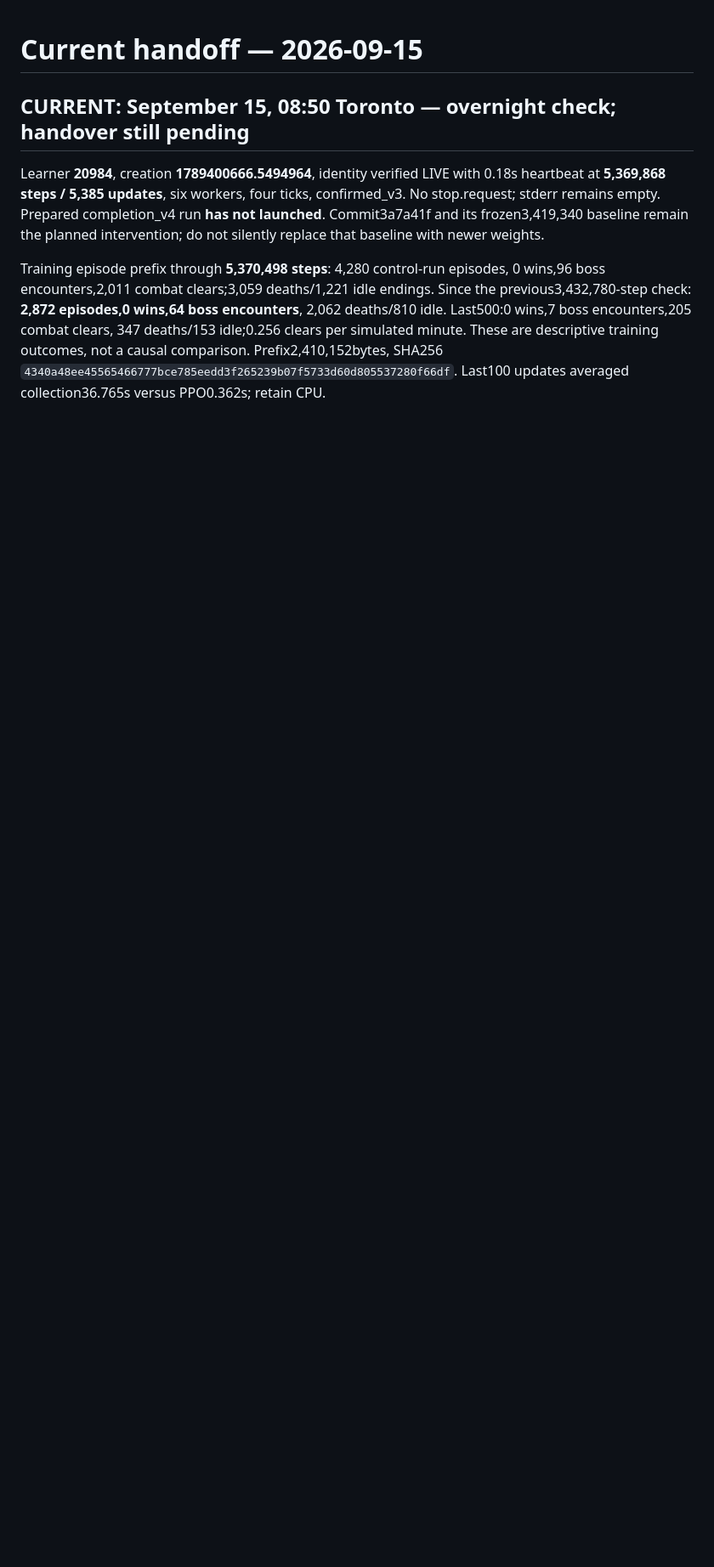
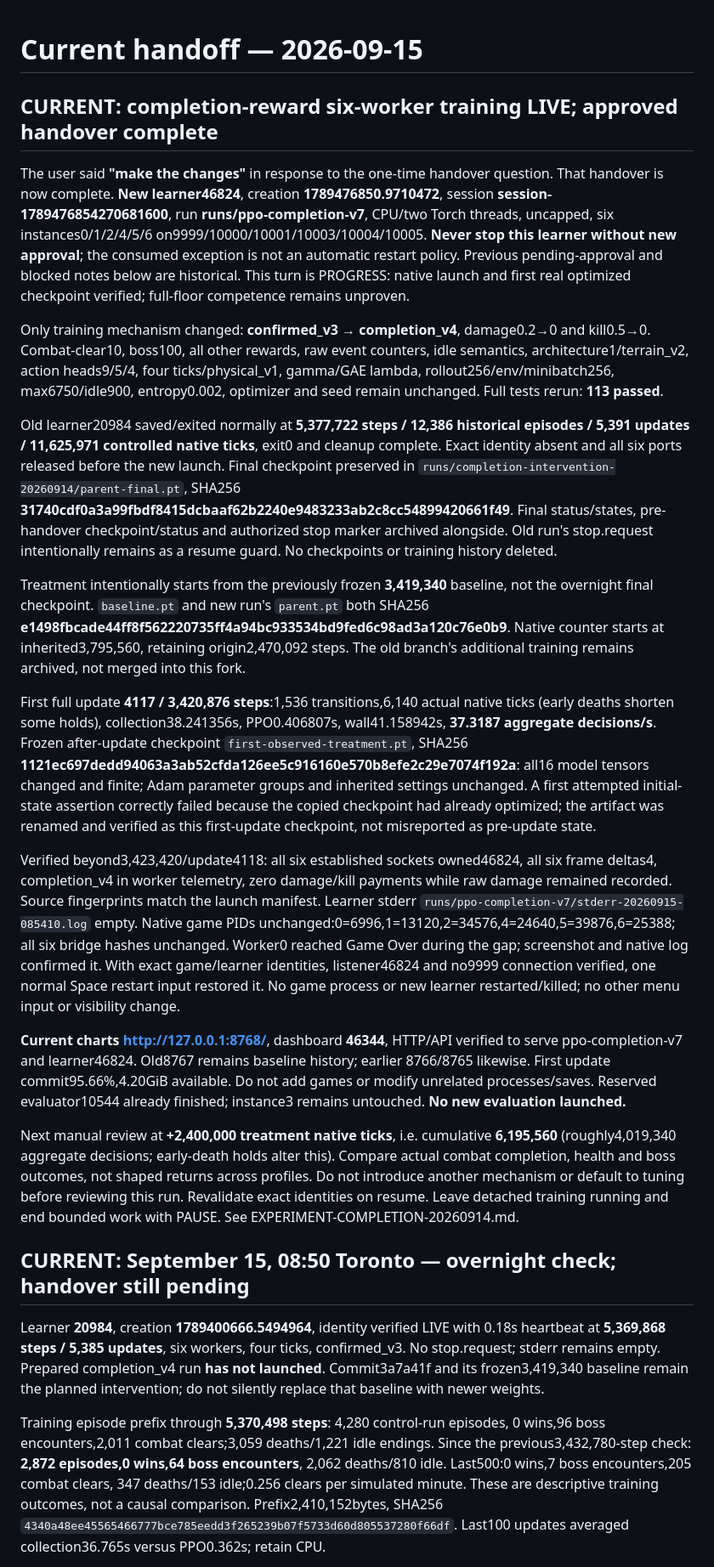
Before and after one commit to iamyanbo/Isaac-RL, a Markdown page: OPERATIONS.md, the part around the change. Shown at 85% size. Rendered like a GitHub page; blank space fills up the shorter version.

```diff
--- a/OPERATIONS.md
+++ b/OPERATIONS.md
@@ -1,4 +1,69 @@
 # Current handoff — 2026-09-15
+
+## CURRENT: completion-reward six-worker training LIVE; approved handover complete
+
+The user said **"make the changes"** in response to the one-time handover question.
+That handover is now complete. **New learner46824**, creation
+**1789476850.9710472**, session **session-1789476854270681600**, run
+**runs/ppo-completion-v7**, CPU/two Torch threads, uncapped, six instances0/1/2/4/5/6
+on9999/10000/10001/10003/10004/10005. **Never stop this learner without new approval**;
+the consumed exception is not an automatic restart policy. Previous pending-approval
+and blocked notes below are historical. This turn is PROGRESS: native launch and
+first real optimized checkpoint verified; full-floor competence remains unproven.
+
+Only training mechanism changed: **confirmed_v3 → completion_v4**, damage0.2→0
+and kill0.5→0. Combat-clear10, boss100, all other rewards, raw event counters,
+idle semantics, architecture1/terrain_v2, action heads9/5/4, four ticks/physical_v1,
+gamma/GAE lambda, rollout256/env/minibatch256, max6750/idle900, entropy0.002,
+optimizer and seed remain unchanged. Full tests rerun: **113 passed**.
+
+Old learner20984 saved/exited normally at **5,377,722 steps / 12,386 historical
+episodes / 5,391 updates / 11,625,971 controlled native ticks**, exit0 and cleanup
+complete. Exact identity absent and all six ports released before the new launch.
+Final checkpoint preserved in `runs/completion-intervention-20260914/parent-final.pt`,
+SHA256 **31740cdf0a3a99fbdf8415dcbaaf62b2240e9483233ab2c8cc54899420661f49**.
+Final status/states, pre-handover checkpoint/status and authorized stop marker
+archived alongside. Old run's stop.request intentionally remains as a resume guard.
+No checkpoints or training history deleted.
+
+Treatment intentionally starts from the previously frozen **3,419,340** baseline,
+not the overnight final checkpoint. `baseline.pt` and new run's `parent.pt` both
+SHA256 **e1498fbcade44ff8f562220735ff4a94bc933534bd9fed6c98ad3a120c76e0b9**.
+Native counter starts at inherited3,795,560, retaining origin2,470,092 steps.
+The old branch's additional training remains archived, not merged into this fork.
+
+First full update **4117 / 3,420,876 steps**:1,536 transitions,6,140 actual native
+ticks (early deaths shorten some holds), collection38.241356s, PPO0.406807s,
+wall41.158942s, **37.3187 aggregate decisions/s**. Frozen after-update checkpoint
+`first-observed-treatment.pt`, SHA256
+**1121ec697dedd94063a3ab52cfda126ee5c916160e570b8efe2c29e7074f192a**:
+all16 model tensors changed and finite; Adam parameter groups and inherited
+settings unchanged. A first attempted initial-state assertion correctly failed
+because the copied checkpoint had already optimized; the artifact was renamed
+and verified as this first-update checkpoint, not misreported as pre-update state.
+
+Verified beyond3,423,420/update4118: all six established sockets owned46824,
+all six frame deltas4, completion_v4 in worker telemetry, zero damage/kill payments
+while raw damage remained recorded. Source fingerprints match the launch manifest.
+Learner stderr `runs/ppo-completion-v7/stderr-20260915-085410.log` empty. Native
+game PIDs unchanged:0=6996,1=13120,2=34576,4=24640,5=39876,6=25388; all six bridge
+hashes unchanged. Worker0 reached Game Over during the gap; screenshot and native
+log confirmed it. With exact game/learner identities, listener46824 and no9999
+connection verified, one normal Space restart input restored it. No game process
+or new learner restarted/killed; no other menu input or visibility change.
+
+**Current charts http://127.0.0.1:8768/**, dashboard **46344**, HTTP/API verified to
+serve ppo-completion-v7 and learner46824. Old8767 remains baseline history; earlier
+8766/8765 likewise. First update commit95.66%,4.20GiB available. Do not add games
+or modify unrelated processes/saves. Reserved evaluator10544 already finished;
+instance3 remains untouched. **No new evaluation launched.**
+
+Next manual review at **+2,400,000 treatment native ticks**, i.e. cumulative
+**6,195,560** (roughly4,019,340 aggregate decisions; early-death holds alter this).
+Compare actual combat completion, health and boss outcomes, not shaped returns
+across profiles. Do not introduce another mechanism or default to tuning before
+reviewing this run. Revalidate exact identities on resume. Leave detached training
+running and end bounded work with PAUSE. See EXPERIMENT-COMPLETION-20260914.md.
 
 ## CURRENT: September 15, 08:50 Toronto — overnight check; handover still pending
 
```
Also changed, not shown: EXPERIMENT-COMPLETION-20260914.md (+33 -20 lines), README.md (+15 -8 lines).
